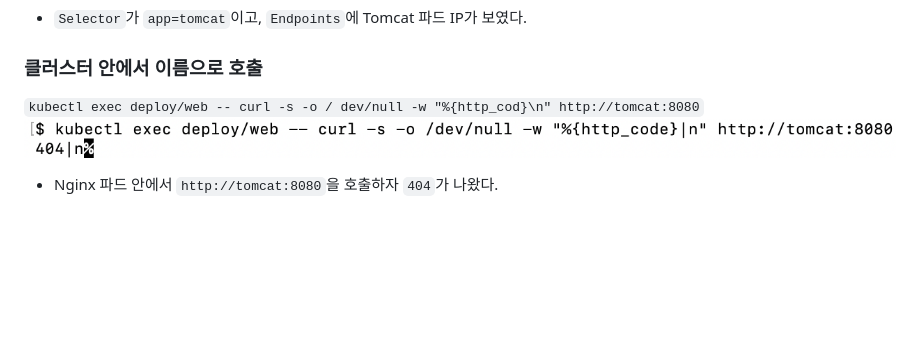
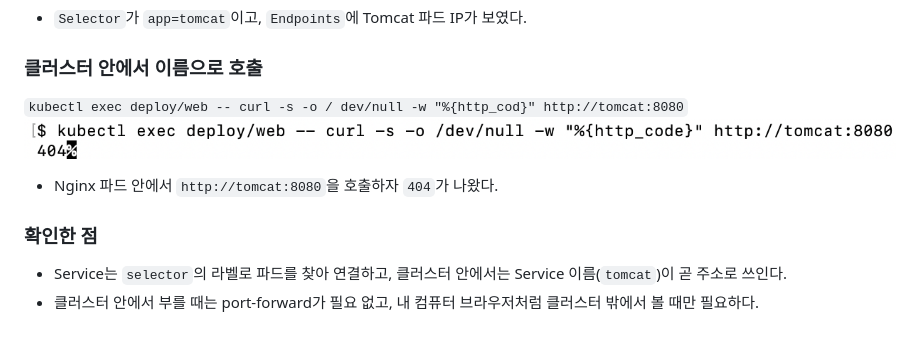
Before and after one commit to test-cyr/k8s-middleware-lab, a Markdown page: 02-kubernetes/README.md, the part around the change. GitHub-like rendering; pictures changed too: docs/images/42.service-dns.png; blank space fills up the shorter version.

Commit message:
Add Tomcat service and in-cluster access

```diff
--- a/02-kubernetes/README.md
+++ b/02-kubernetes/README.md
@@ -120,7 +120,11 @@ Tomcat에 Service를 만들고, 클러스터 안의 Nginx 파드에서 이름으
 - `Selector`가 `app=tomcat`이고, `Endpoints`에 Tomcat 파드 IP가 보였다.
 
 ### 클러스터 안에서 이름으로 호출
-`kubectl exec deploy/web -- curl -s -o / dev/null -w "%{http_cod}\n" http://tomcat:8080`
+`kubectl exec deploy/web -- curl -s -o / dev/null -w "%{http_cod}" http://tomcat:8080`
 ![service dns](/docs/images/42.service-dns.png)
 
 - Nginx 파드 안에서 `http://tomcat:8080`을 호출하자 `404`가 나왔다.
+
+### 확인한 점
+- Service는 `selector`의 라벨로 파드를 찾아 연결하고, 클러스터 안에서는 Service 이름(`tomcat`)이 곧 주소로 쓰인다.
+- 클러스터 안에서 부를 때는 port-forward가 필요 없고, 내 컴퓨터 브라우저처럼 클러스터 밖에서 볼 때만 필요하다.
```
